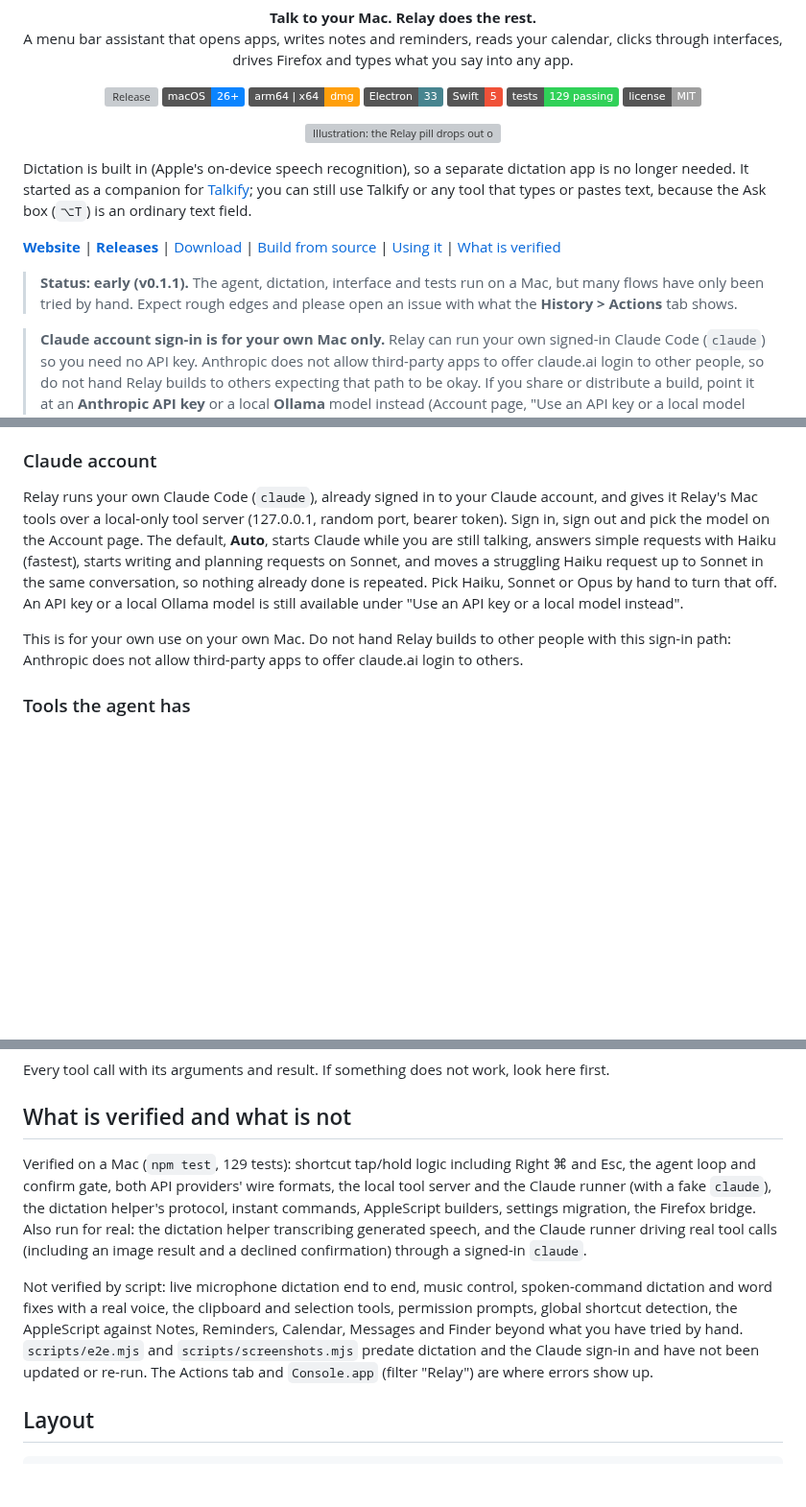
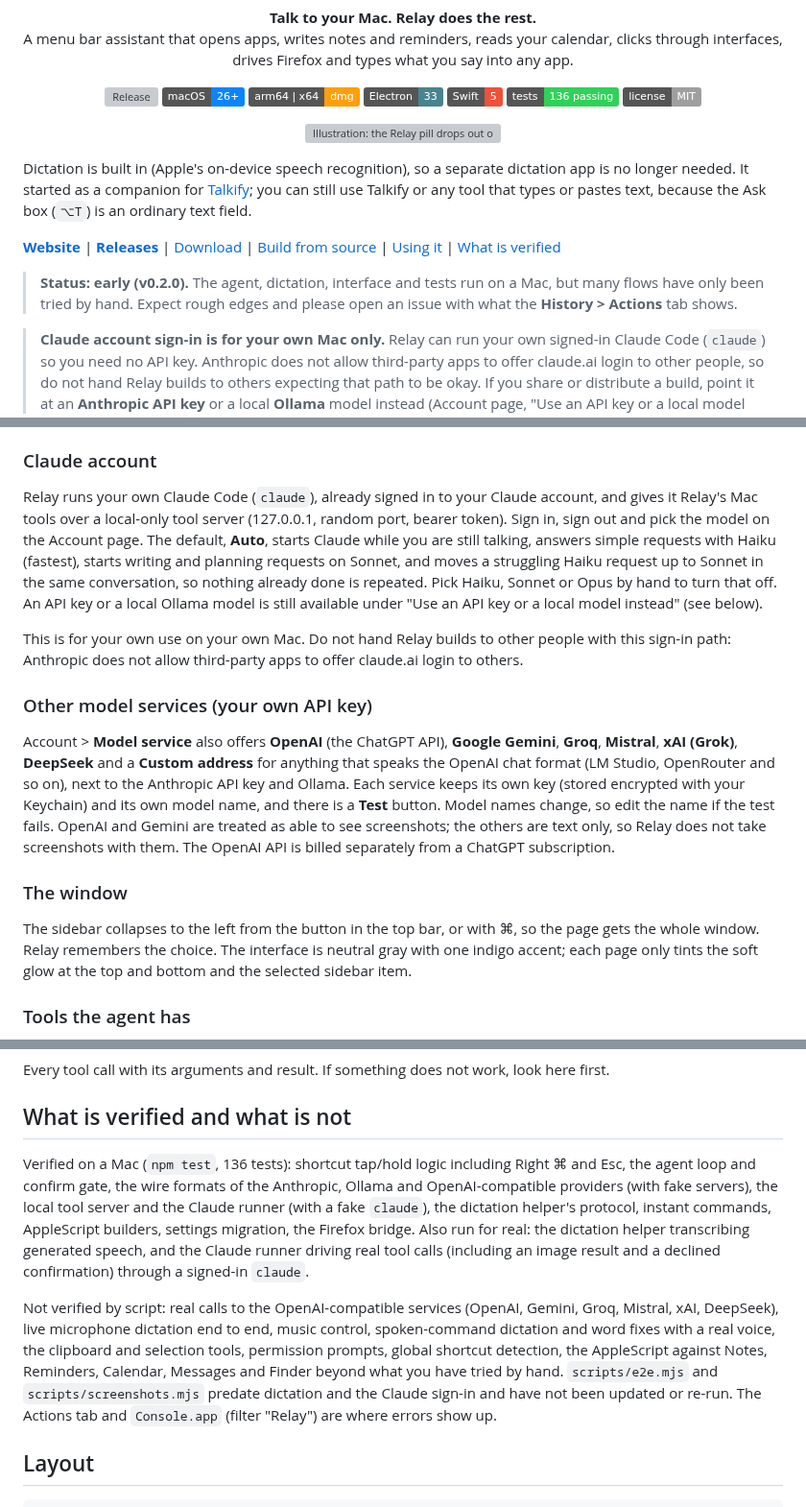
Before and after one commit to serjdmitri/Relay, a Markdown page: README.md, 3 parts joined by grey strips. Shown at 96% size. Rendered like a GitHub page; badges without logos; blank space fills up the shorter version; grey boxes are pictures that could not be loaded.

````diff
--- a/README.md
+++ b/README.md
@@ -13,7 +13,7 @@ A menu bar assistant that opens apps, writes notes and reminders, reads your cal
   <img alt="Apple Silicon and Intel" src="https://img.shields.io/badge/arm64%20%7C%20x64-dmg-FF9F0A">
   <img alt="Electron" src="https://img.shields.io/badge/Electron-33-47848F?logo=electron&logoColor=white">
   <img alt="Swift" src="https://img.shields.io/badge/Swift-5-F05138?logo=swift&logoColor=white">
-  <img alt="Tests" src="https://img.shields.io/badge/tests-129%20passing-30D158">
+  <img alt="Tests" src="https://img.shields.io/badge/tests-136%20passing-30D158">
   <a href="LICENSE"><img alt="MIT license" src="https://img.shields.io/badge/license-MIT-lightgrey"></a>
 </p>
 
@@ -25,7 +25,7 @@ Dictation is built in (Apple's on-device speech recognition), so a separate dict
 
 **[Website](https://serjdmitri.github.io/Relay/)** | **[Releases](https://github.com/serjdmitri/Relay/releases)** | [Download](#download) | [Build from source](#install-from-source-on-your-mac) | [Using it](#using-it) | [What is verified](#what-is-verified-and-what-is-not)
 
-> **Status: early (v0.1.1).** The agent, dictation, interface and tests run on a Mac, but many flows have only been tried by hand. Expect rough edges and please open an issue with what the **History > Actions** tab shows.
+> **Status: early (v0.2.0).** The agent, dictation, interface and tests run on a Mac, but many flows have only been tried by hand. Expect rough edges and please open an issue with what the **History > Actions** tab shows.
 
 > **Claude account sign-in is for your own Mac only.** Relay can run your own signed-in Claude Code (`claude`) so you need no API key. Anthropic does not allow third-party apps to offer claude.ai login to other people, so do not hand Relay builds to others expecting that path to be okay. If you share or distribute a build, point it at an **Anthropic API key** or a local **Ollama** model instead (Account page, "Use an API key or a local model instead").
 
@@ -143,9 +143,15 @@ The pill is real see-through macOS glass (a small native helper, `native/relay-g
 Turn on **General > Speak replies**, then pick a voice and speed under **Speech > Spoken replies**. Relay uses the best voice it can find, and uses a natural (Siri, Premium or Enhanced) voice automatically once you have downloaded one: System Settings > Accessibility > Spoken Content > System Voice > Manage Voices. Apps cannot see those voices through Apple's speech API, so Relay speaks through the system `say` command.
 
 ### Claude account
-Relay runs your own Claude Code (`claude`), already signed in to your Claude account, and gives it Relay's Mac tools over a local-only tool server (127.0.0.1, random port, bearer token). Sign in, sign out and pick the model on the Account page. The default, **Auto**, starts Claude while you are still talking, answers simple requests with Haiku (fastest), starts writing and planning requests on Sonnet, and moves a struggling Haiku request up to Sonnet in the same conversation, so nothing already done is repeated. Pick Haiku, Sonnet or Opus by hand to turn that off. An API key or a local Ollama model is still available under "Use an API key or a local model instead".
+Relay runs your own Claude Code (`claude`), already signed in to your Claude account, and gives it Relay's Mac tools over a local-only tool server (127.0.0.1, random port, bearer token). Sign in, sign out and pick the model on the Account page. The default, **Auto**, starts Claude while you are still talking, answers simple requests with Haiku (fastest), starts writing and planning requests on Sonnet, and moves a struggling Haiku request up to Sonnet in the same conversation, so nothing already done is repeated. Pick Haiku, Sonnet or Opus by hand to turn that off. An API key or a local Ollama model is still available under "Use an API key or a local model instead" (see below).
 
 This is for your own use on your own Mac. Do not hand Relay builds to other people with this sign-in path: Anthropic does not allow third-party apps to offer claude.ai login to others.
+
+### Other model services (your own API key)
+Account > **Model service** also offers **OpenAI** (the ChatGPT API), **Google Gemini**, **Groq**, **Mistral**, **xAI (Grok)**, **DeepSeek** and a **Custom address** for anything that speaks the OpenAI chat format (LM Studio, OpenRouter and so on), next to the Anthropic API key and Ollama. Each service keeps its own key (stored encrypted with your Keychain) and its own model name, and there is a **Test** button. Model names change, so edit the name if the test fails. OpenAI and Gemini are treated as able to see screenshots; the others are text only, so Relay does not take screenshots with them. The OpenAI API is billed separately from a ChatGPT subscription.
+
+### The window
+The sidebar collapses to the left from the button in the top bar, or with ⌘\, so the page gets the whole window. Relay remembers the choice. The interface is neutral gray with one indigo accent; each page only tints the soft glow at the top and bottom and the selected sidebar item.
 
 ### Tools the agent has
 Apps (list, open, focus, quit), URLs and files, Finder (reveal, list, trash), Notes, Reminders, Calendar, Messages (iMessage), type text, key presses, menu bar clicks, accessibility-tree clicks (`ui_list`/`ui_click`), screenshots, pixel clicks and scrolling, a Relay cursor overlay that glides to the target before clicking, web search and page fetch, volume and dark mode, raw AppleScript, shell. Firefox tab tools appear when the extension is connected.
@@ -158,9 +164,9 @@ Every tool call with its arguments and result. If something does not work, look
 
 ## What is verified and what is not
 
-Verified on a Mac (`npm test`, 129 tests): shortcut tap/hold logic including Right ⌘ and Esc, the agent loop and confirm gate, both API providers' wire formats, the local tool server and the Claude runner (with a fake `claude`), the dictation helper's protocol, instant commands, AppleScript builders, settings migration, the Firefox bridge. Also run for real: the dictation helper transcribing generated speech, and the Claude runner driving real tool calls (including an image result and a declined confirmation) through a signed-in `claude`.
+Verified on a Mac (`npm test`, 136 tests): shortcut tap/hold logic including Right ⌘ and Esc, the agent loop and confirm gate, the wire formats of the Anthropic, Ollama and OpenAI-compatible providers (with fake servers), the local tool server and the Claude runner (with a fake `claude`), the dictation helper's protocol, instant commands, AppleScript builders, settings migration, the Firefox bridge. Also run for real: the dictation helper transcribing generated speech, and the Claude runner driving real tool calls (including an image result and a declined confirmation) through a signed-in `claude`.
 
-Not verified by script: live microphone dictation end to end, music control, spoken-command dictation and word fixes with a real voice, the clipboard and selection tools, permission prompts, global shortcut detection, the AppleScript against Notes, Reminders, Calendar, Messages and Finder beyond what you have tried by hand. `scripts/e2e.mjs` and `scripts/screenshots.mjs` predate dictation and the Claude sign-in and have not been updated or re-run. The Actions tab and `Console.app` (filter "Relay") are where errors show up.
+Not verified by script: real calls to the OpenAI-compatible services (OpenAI, Gemini, Groq, Mistral, xAI, DeepSeek), live microphone dictation end to end, music control, spoken-command dictation and word fixes with a real voice, the clipboard and selection tools, permission prompts, global shortcut detection, the AppleScript against Notes, Reminders, Calendar, Messages and Finder beyond what you have tried by hand. `scripts/e2e.mjs` and `scripts/screenshots.mjs` predate dictation and the Claude sign-in and have not been updated or re-run. The Actions tab and `Console.app` (filter "Relay") are where errors show up.
 
 ## Layout
 ```
````
Also changed, not shown: other parts of README.md (+2 -2 lines), CHANGELOG.md (+3 -1 lines), docs/release-notes-v0.2.0.md (added, +21 -0 lines), docs/img/ui-more.png, 8 other files.
